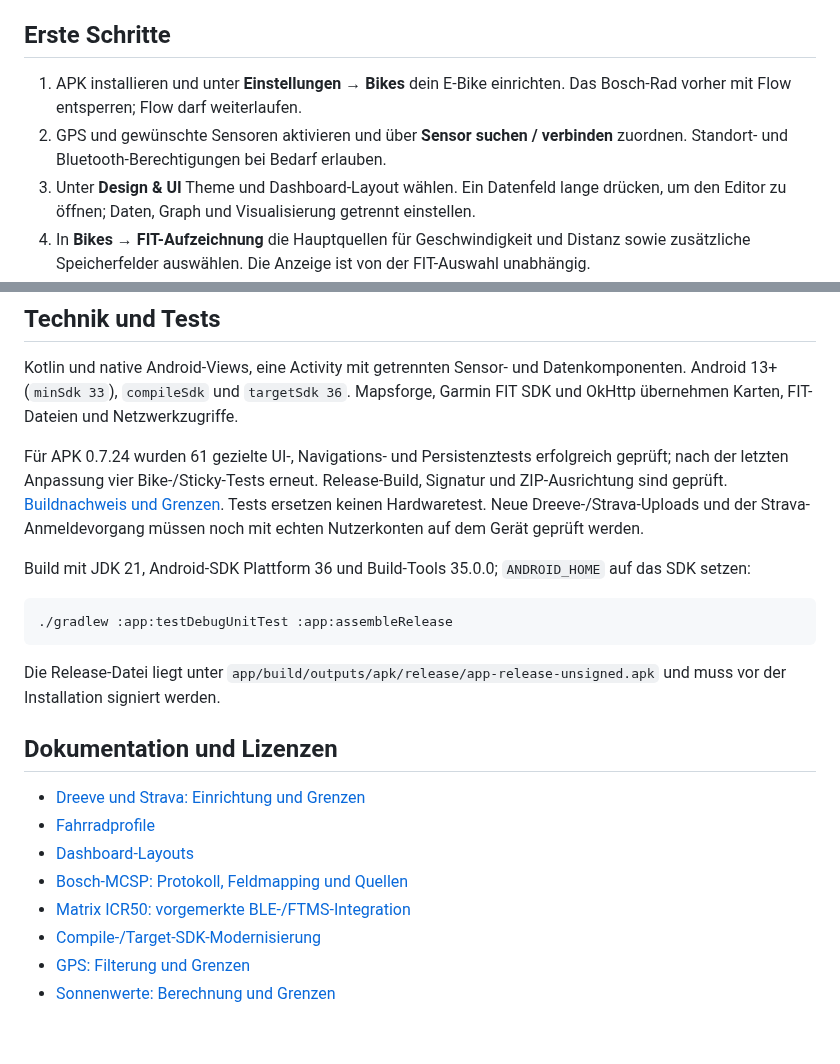
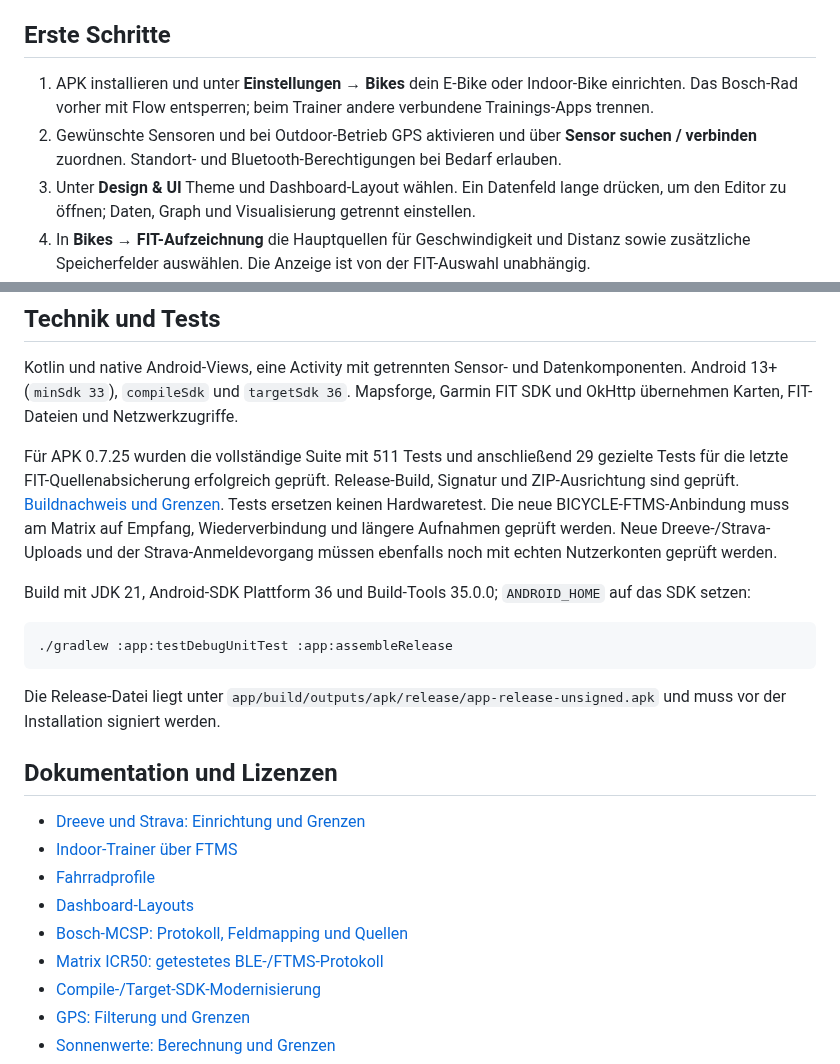
Before and after one commit to Titanyus/B-Cycle, a Markdown page: README.md, 2 parts joined by grey strips. GitHub-like rendering; blank space fills up the shorter version.

```diff
--- a/README.md
+++ b/README.md
@@ -95,8 +102,8 @@ Signatur, 16-KiB-ZIP-Ausrichtung und Versionsdaten geprüft.
 
 ## Erste Schritte
 
-1. APK installieren und unter **Einstellungen → Bikes** dein E-Bike einrichten. Das Bosch-Rad vorher mit Flow entsperren; Flow darf weiterlaufen.
-2. GPS und gewünschte Sensoren aktivieren und über **Sensor suchen / verbinden** zuordnen. Standort- und Bluetooth-Berechtigungen bei Bedarf erlauben.
+1. APK installieren und unter **Einstellungen → Bikes** dein E-Bike oder Indoor-Bike einrichten. Das Bosch-Rad vorher mit Flow entsperren; beim Trainer andere verbundene Trainings-Apps trennen.
+2. Gewünschte Sensoren und bei Outdoor-Betrieb GPS aktivieren und über **Sensor suchen / verbinden** zuordnen. Standort- und Bluetooth-Berechtigungen bei Bedarf erlauben.
 3. Unter **Design & UI** Theme und Dashboard-Layout wählen. Ein Datenfeld lange drücken, um den Editor zu öffnen; Daten, Graph und Visualisierung getrennt einstellen.
 4. In **Bikes → FIT-Aufzeichnung** die Hauptquellen für Geschwindigkeit und Distanz sowie zusätzliche Speicherfelder auswählen. Die Anzeige ist von der FIT-Auswahl unabhängig.
 5. Mit **START** die Aufnahme beginnen, mit **STOPP** beenden. Fahrtzähler starten erst mit der Aufnahme und bleiben danach stehen.
@@ -108,12 +115,14 @@ Kotlin und native Android-Views, eine Activity mit getrennten Sensor- und Datenk
 Android 13+ (`minSdk 33`), `compileSdk` und `targetSdk 36`.
 Mapsforge, Garmin FIT SDK und OkHttp übernehmen Karten, FIT-Dateien und Netzwerkzugriffe.
 
-Für APK 0.7.24 wurden 61 gezielte UI-, Navigations- und Persistenztests erfolgreich
-geprüft; nach der letzten Anpassung vier Bike-/Sticky-Tests erneut.
+Für APK 0.7.25 wurden die vollständige Suite mit 511 Tests und anschließend
+29 gezielte Tests für die letzte FIT-Quellenabsicherung erfolgreich geprüft.
 Release-Build, Signatur und ZIP-Ausrichtung sind geprüft.
-[Buildnachweis und Grenzen](docs/milestone-0724.md).
-Tests ersetzen keinen Hardwaretest. Neue Dreeve-/Strava-Uploads und der
-Strava-Anmeldevorgang müssen noch mit echten Nutzerkonten auf dem Gerät geprüft werden.
+[Buildnachweis und Grenzen](docs/milestone-0725.md).
+Tests ersetzen keinen Hardwaretest. Die neue BICYCLE-FTMS-Anbindung muss am
+Matrix auf Empfang, Wiederverbindung und längere Aufnahmen geprüft werden.
+Neue Dreeve-/Strava-Uploads und der Strava-Anmeldevorgang müssen ebenfalls noch
+mit echten Nutzerkonten geprüft werden.
 
 Build mit JDK 21, Android-SDK Plattform 36 und Build-Tools 35.0.0;
 `ANDROID_HOME` auf das SDK setzen:
@@ -128,10 +137,11 @@ und muss vor der Installation signiert werden.
 ## Dokumentation und Lizenzen
 
 - [Dreeve und Strava: Einrichtung und Grenzen](docs/cloud-activity-uploads.md)
+- [Indoor-Trainer über FTMS](docs/indoor-ftms.md)
 - [Fahrradprofile](docs/bicycle-profiles.md)
 - [Dashboard-Layouts](docs/dashboard-presets.md)
 - [Bosch-MCSP: Protokoll, Feldmapping und Quellen](docs/bosch-mcsp.md)
-- [Matrix ICR50: vorgemerkte BLE-/FTMS-Integration](docs/ble-trainer-matrix-icr50.md)
+- [Matrix ICR50: getestetes BLE-/FTMS-Protokoll](docs/ble-trainer-matrix-icr50.md)
 - [Compile-/Target-SDK-Modernisierung](docs/sdk-modernization.md)
 - [GPS: Filterung und Grenzen](docs/gps.md)
 - [Sonnenwerte: Berechnung und Grenzen](docs/solar-weather.md)
```
Also changed, not shown: other parts of README.md (+24 -17 lines), docs/milestone-0725.md (added, +53 -0 lines), docs/previews/bikes-indoor.png (added), 2 other files.
